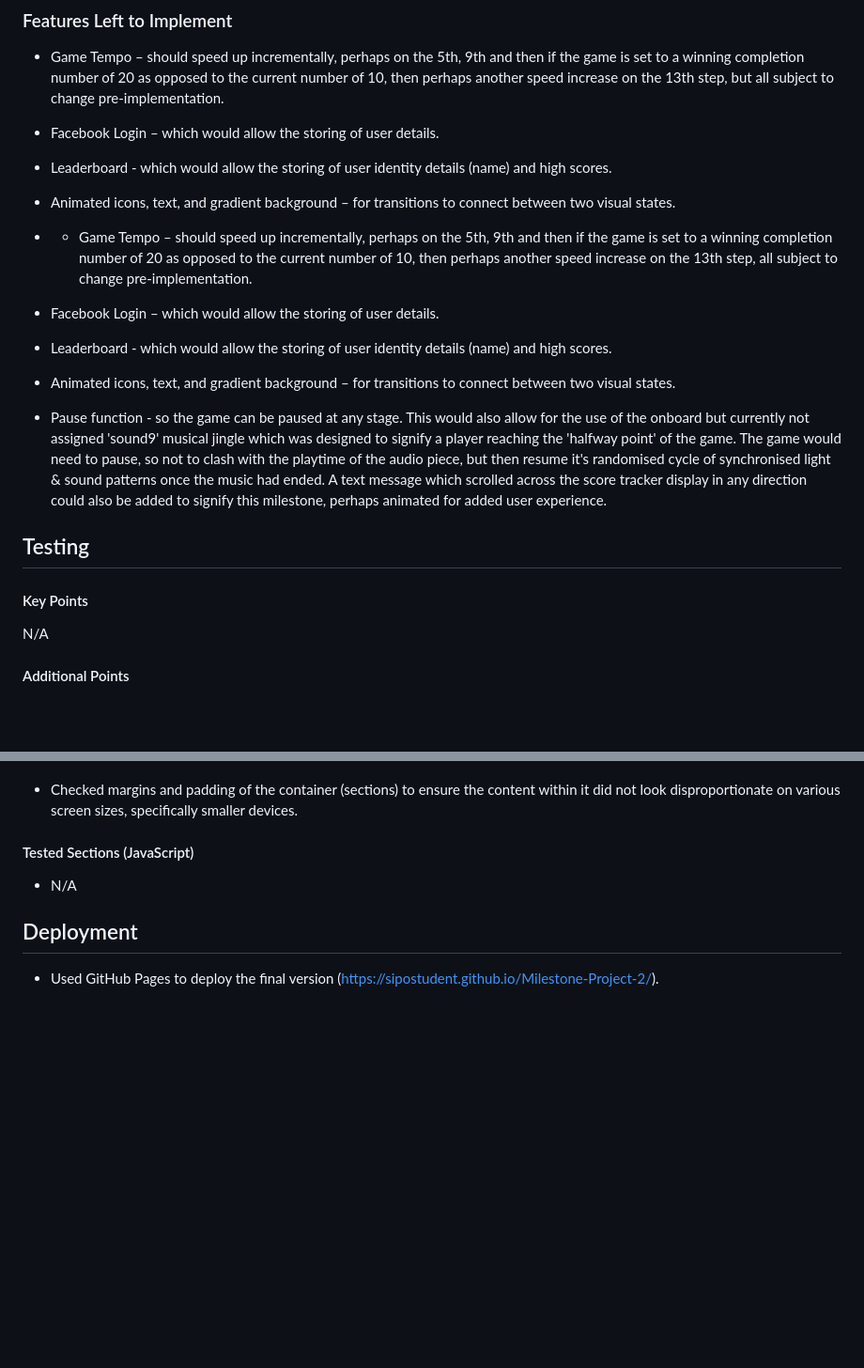
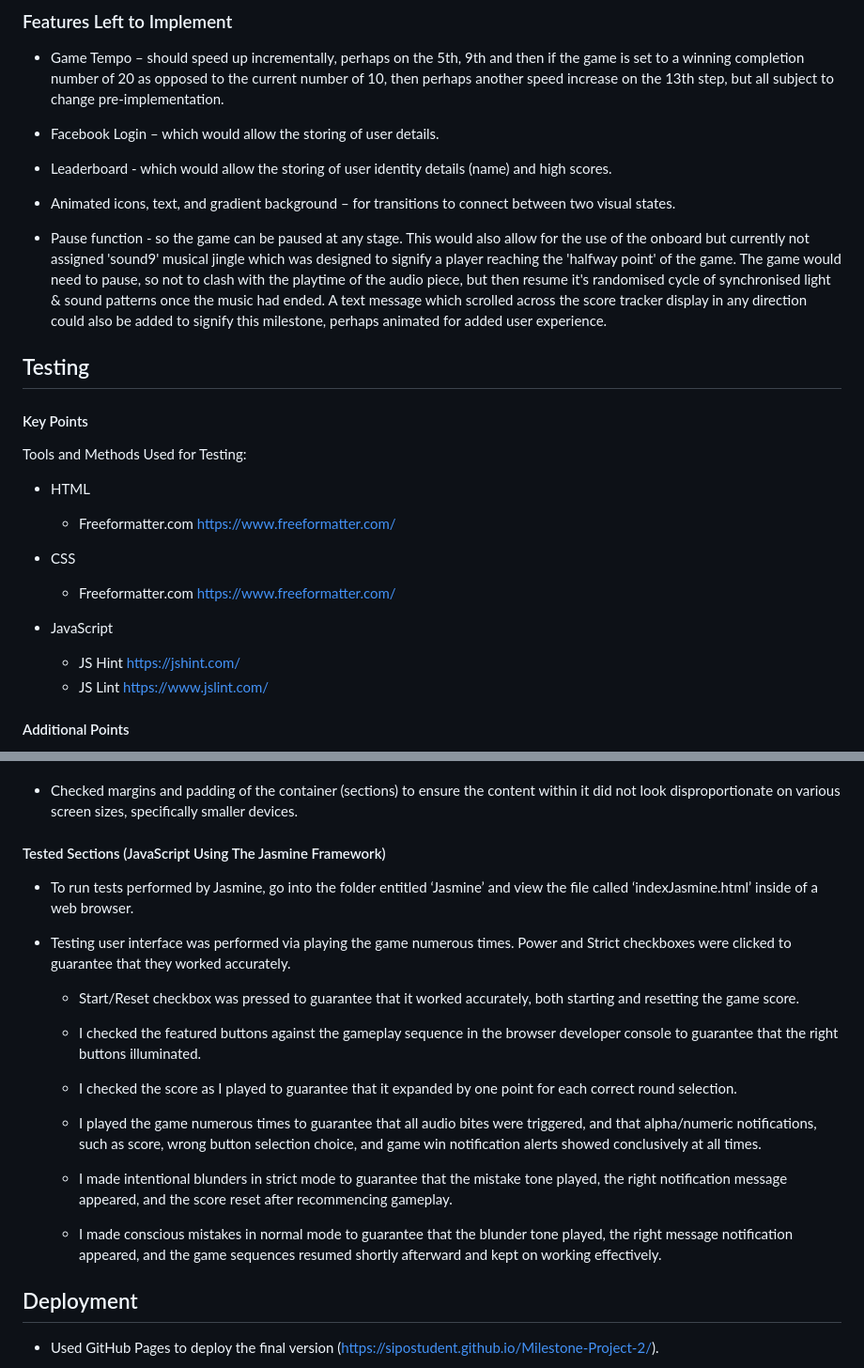
Before and after one commit to Code-Institute-Submissions/sipostudent-Milestone-Project-2, a Markdown page: README.md, 2 parts joined by grey strips. Shown: that part at 94% size. GitHub-like rendering; blank space fills up the shorter version.

Commit message:
renamed jasmine test file / updated img gifs / updated player game control info index.html / updated README.md JavaScript testing data

```diff
--- a/README.md
+++ b/README.md
@@ -242,21 +242,22 @@ Because the website utilises a 'single page’ design, all code or content is co
 
 - Animated icons, text, and gradient background – for transitions to connect between two visual states.
 
-- - Game Tempo – should speed up incrementally, perhaps on the 5th, 9th and then if the game is set to a winning completion number of 20 as opposed to the current number of 10, then perhaps another speed increase on the 13th step, all subject to change pre-implementation.
-
-- Facebook Login – which would allow the storing of user details.
-
-- Leaderboard - which would allow the storing of user identity details (name) and high scores.
-
-- Animated icons, text, and gradient background – for transitions to connect between two visual states.
-
 - Pause function - so the game can be paused at any stage. This would also allow for the use of the onboard but currently not assigned 'sound9' musical jingle which was designed to signify a player reaching the 'halfway point' of the game. The game would need to pause, so not to clash with the playtime of the audio piece, but then resume it's randomised cycle of synchronised light & sound patterns once the music had ended. A text message which scrolled across the score tracker display in any direction could also be added to signify this milestone, perhaps animated for added user experience.
 
 ## Testing
 
 #### Key Points
 
-N/A
+Tools and Methods Used for Testing:
+
+- HTML
+  - Freeformatter.com https://www.freeformatter.com/
+- CSS
+  - Freeformatter.com https://www.freeformatter.com/
+- JavaScript
+
+  - JS Hint https://jshint.com/
+  - JS Lint https://www.jslint.com/
 
 #### Additional Points
 
@@ -314,9 +315,24 @@ N/A
 
 - Checked margins and padding of the container (sections) to ensure the content within it did not look disproportionate on various screen sizes, specifically smaller devices.
 
-#### Tested Sections (JavaScript)
+#### Tested Sections (JavaScript Using The Jasmine Framework)
 
-- N/A
+- To run tests performed by Jasmine, go into the folder entitled ‘Jasmine’ and view the file called ‘indexJasmine.html’ inside of a web browser.
+
+- Testing user interface was performed via playing the game numerous times.
+  Power and Strict checkboxes were clicked to guarantee that they worked accurately.
+
+  - Start/Reset checkbox was pressed to guarantee that it worked accurately, both starting and resetting the game score.
+
+  - I checked the featured buttons against the gameplay sequence in the browser developer console to guarantee that the right buttons illuminated.
+
+  - I checked the score as I played to guarantee that it expanded by one point for each correct round selection.
+
+  - I played the game numerous times to guarantee that all audio bites were triggered, and that alpha/numeric notifications, such as score, wrong button selection choice, and game win notification alerts showed conclusively at all times.
+
+  - I made intentional blunders in strict mode to guarantee that the mistake tone played, the right notification message appeared, and the score reset after recommencing gameplay.
+
+  - I made conscious mistakes in normal mode to guarantee that the blunder tone played, the right message notification appeared, and the game sequences resumed shortly afterward and kept on working effectively.
 
 ## Deployment
 
```
Also changed, not shown: other parts of README.md (+3 -3 lines), assets/img/Webp.net-gifmaker (1).gif (added), assets/img/Webp.net-gifmaker.gif (added), assets/img/simonGAME1.gif (deleted), assets/img/simonGAME2.gif (deleted), 3 other files.
